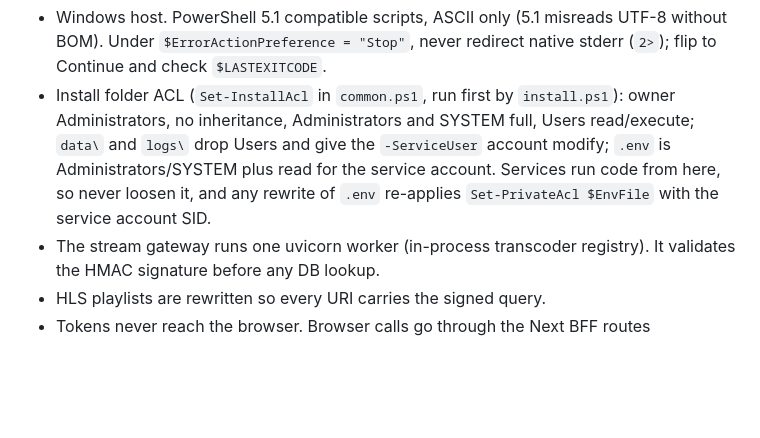
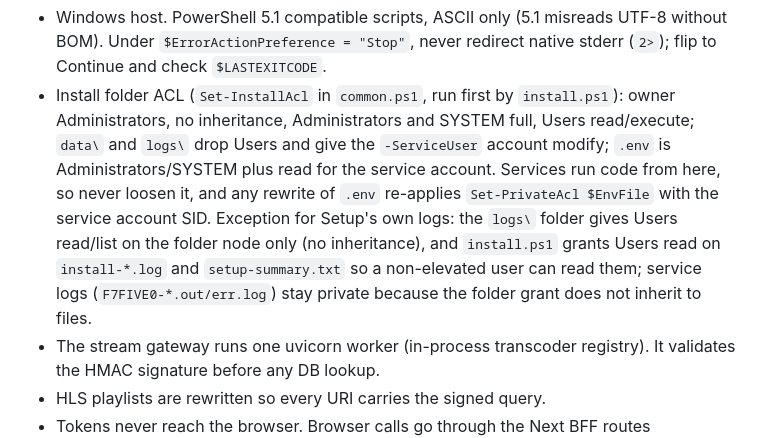
Before and after one commit to jonfuego/F7FIVE0, a Markdown page: CLAUDE.md, the part around the change. Rendered like a GitHub page; blank space fills up the shorter version.

Commit message:
docs(claude): note Setup logs are readable by Users
Co-Authored-By: Claude <noreply@anthropic.com>

```diff
--- a/CLAUDE.md
+++ b/CLAUDE.md
@@ -33,7 +33,11 @@ INSTALL.md for the operator view.
   the `-ServiceUser` account modify; `.env` is Administrators/SYSTEM plus read
   for the service account. Services run code from here, so never loosen it,
   and any rewrite of `.env` re-applies `Set-PrivateAcl $EnvFile` with the
-  service account SID.
+  service account SID. Exception for Setup's own logs: the `logs\` folder gives
+  Users read/list on the folder node only (no inheritance), and `install.ps1`
+  grants Users read on `install-*.log` and `setup-summary.txt` so a non-elevated
+  user can read them; service logs (`F7FIVE0-*.out/err.log`) stay private because
+  the folder grant does not inherit to files.
 - The stream gateway runs one uvicorn worker (in-process transcoder
   registry). It validates the HMAC signature before any DB lookup.
 - HLS playlists are rewritten so every URI carries the signed query.
```
